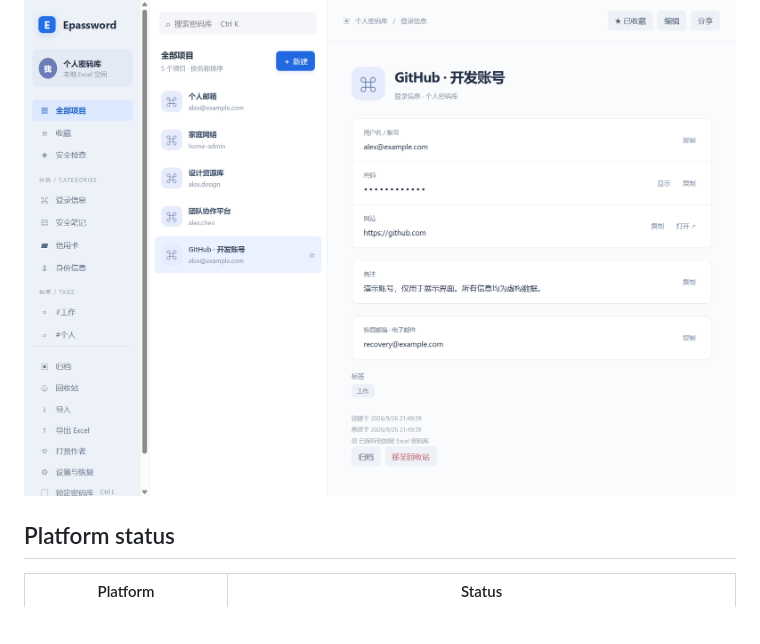
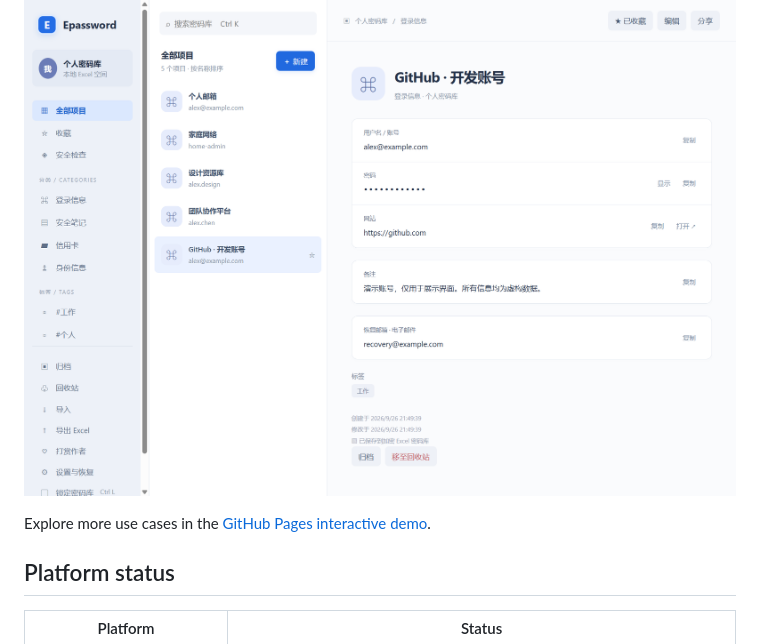
Before and after one commit to EXP-Tools/Epassword, a Markdown page: README.en.md, the part around the change. Drawn GitHub-style; blank space fills up the shorter version.

Commit message:
Add demo use-case link below README preview

```diff
--- a/README.en.md
+++ b/README.en.md
@@ -30,6 +30,8 @@ Extract the entire ZIP, then run install.cmd on Windows or bash install.command
 [Illustrated user guide](docs/USER-GUIDE.en.md) · [中文用户手册](docs/USER-GUIDE.md)
 
 [![Epassword — click to explore the interactive demo](docs/screenshots/vault.png)](https://exp-tools.github.io/Epassword/)
+
+Explore more use cases in the [GitHub Pages interactive demo](https://exp-tools.github.io/Epassword/).
 
 ## Platform status
 
```
Also changed, not shown: README.md (+2 -0 lines), README.zh-CN.md (+2 -0 lines).
